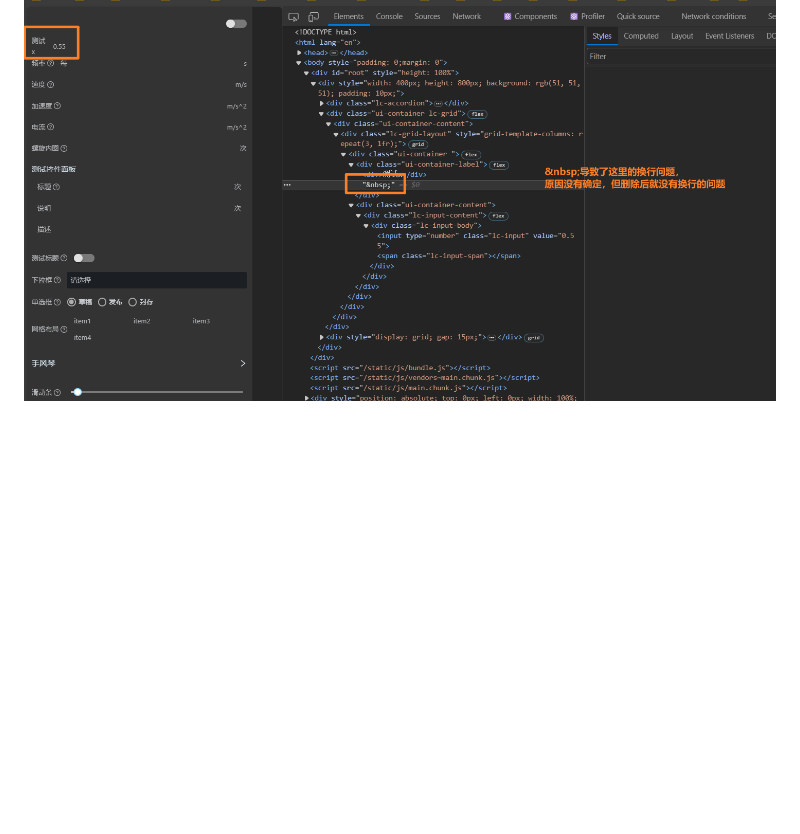
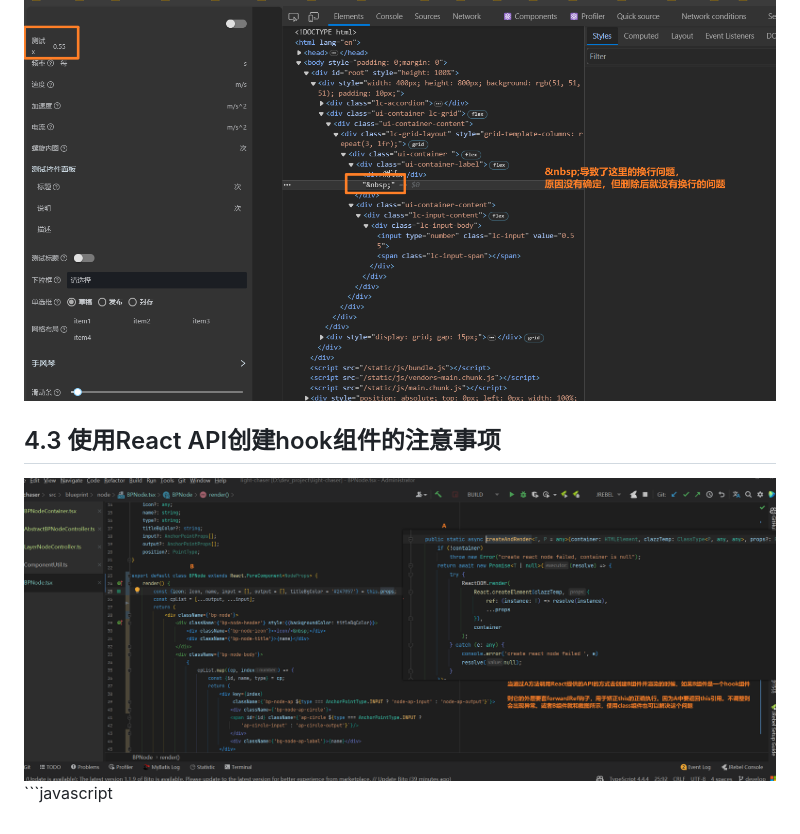
Before and after one commit to xiaopujun/person_blog, a Markdown page: 编码规范及经验.md, the part around the change. Drawn GitHub-style; pictures changed too: image/React API创建渲染Hook组件.png (added); blank space fills up the shorter version.

Commit message:
添加笔记

````diff
--- a/编码规范及经验.md
+++ b/编码规范及经验.md
@@ -81,3 +81,7 @@ console.log(a); // [1,2,3,empty]
 ## 4.2 css中 &nbsp; 可能造成的换行问题
 
 ![nbsp导致换行问题.png](image/nbsp导致换行问题.png)
+
+## 4.3 使用React API创建hook组件的注意事项
+
+![React API创建渲染Hook组件.png](image/React%20API创建渲染Hook组件.png)```javascript
````
